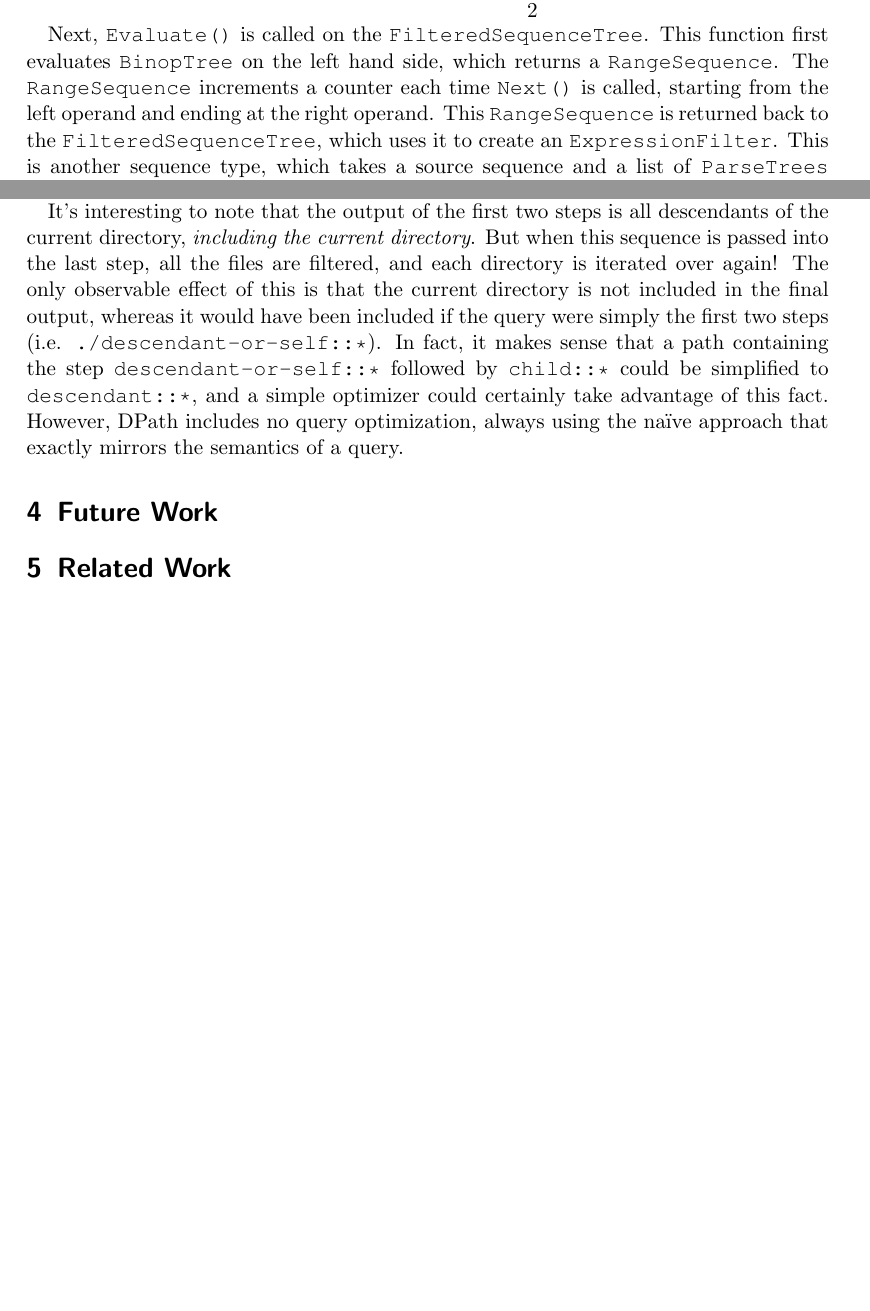
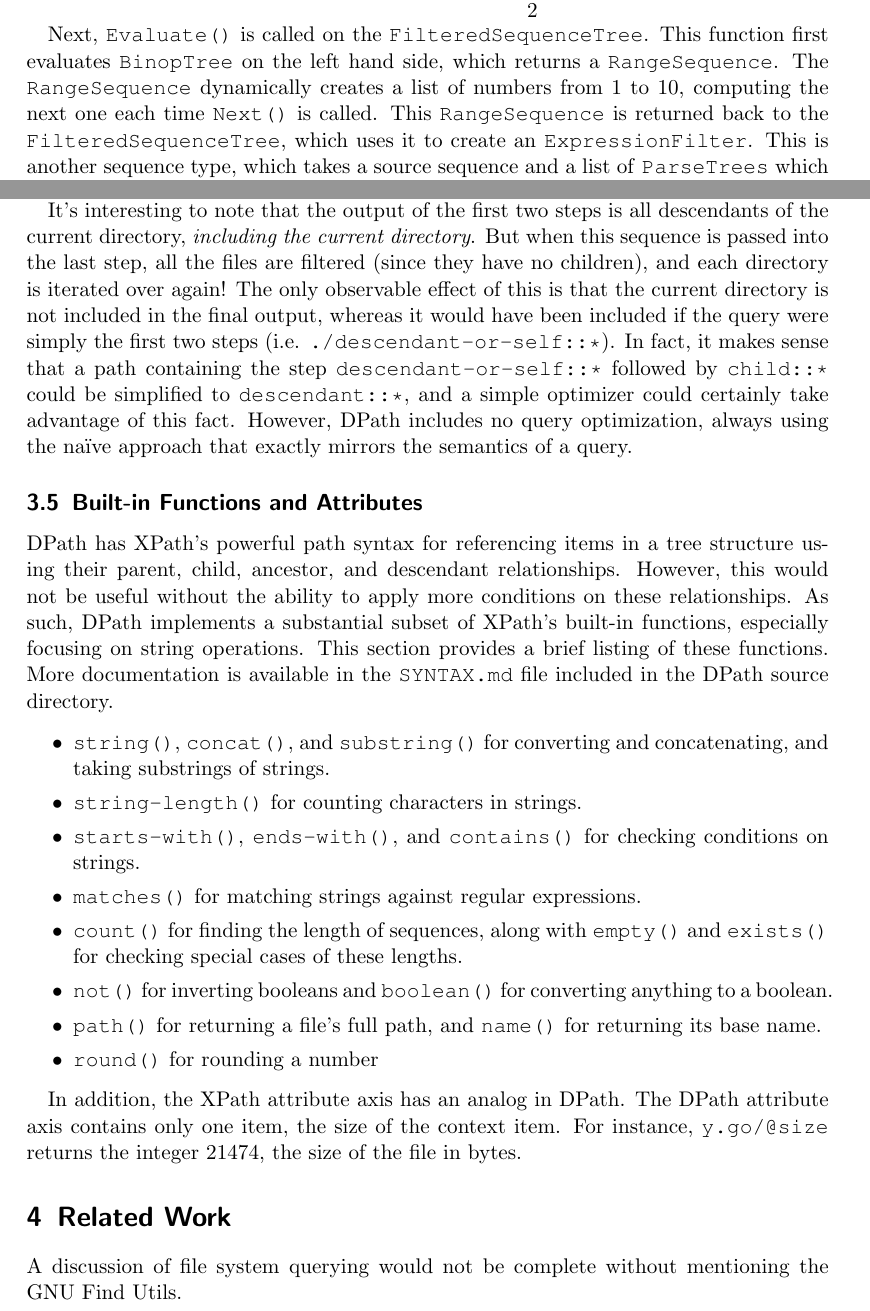
Before and after one commit to brenns10/dpath, a LaTeX document (report/report.tex): two parts of pages 8 and 10 of 11, joined at a grey line, cut so that both start at the same text, the shorter picture padded with empty space. Compiled offline with pdfLaTeX.

Commit message:
Updates for dpath section and added functions

```diff
--- a/report/report.tex
+++ b/report/report.tex
@@ -453,13 +456,14 @@ First, the parser produces the following tree:
                                 mod
                                 [.LiteralTree 2 ]]
                     eq
-                    [.LiteralTree 0 ]]]
+                    [.LiteralTree 0 ]]
+]
 
 Next, \texttt{Evaluate()} is called on the \texttt{FilteredSequenceTree}. This
 function first evaluates \texttt{BinopTree} on the left hand side, which returns
-a \texttt{RangeSequence}. The \texttt{RangeSequence} increments a counter each
-time \texttt{Next()} is called, starting from the left operand and ending at the
-right operand. This \texttt{RangeSequence} is returned back to the
+a \texttt{RangeSequence}. The \texttt{RangeSequence} dynamically creates a list
+of numbers from 1 to 10, computing the next one each time \texttt{Next()} is
+called. This \texttt{RangeSequence} is returned back to the
 \texttt{FilteredSequenceTree}, which uses it to create an
 \texttt{ExpressionFilter}. This is another sequence type, which takes a source
 sequence and a list of \texttt{ParseTrees} which are predicates. For each item
@@ -546,22 +550,58 @@ context item (or an empty sequence when the context item is a file).
 
 It's interesting to note that the output of the first two steps is all
 descendants of the current directory, \emph{including the current directory}.
-But when this sequence is passed into the last step, all the files are filtered,
-and each directory is iterated over again! The only observable effect of this is
-that the current directory is not included in the final output, whereas it would
-have been included if the query were simply the first two steps (i.e.
-\texttt{./descendant-or-self::*}). In fact, it makes sense that a path
-containing the step \texttt{descendant-or-self::*} followed by \texttt{child::*}
-could be simplified to \texttt{descendant::*}, and a simple optimizer could
-certainly take advantage of this fact. However, DPath includes no query
-optimization, always using the na\"ive approach that exactly mirrors the
-semantics of a query.
+But when this sequence is passed into the last step, all the files are filtered
+(since they have no children), and each directory is iterated over again! The
+only observable effect of this is that the current directory is not included in
+the final output, whereas it would have been included if the query were simply
+the first two steps (i.e. \texttt{./descendant-or-self::*}). In fact, it makes
+sense that a path containing the step \texttt{descendant-or-self::*} followed by
+\texttt{child::*} could be simplified to \texttt{descendant::*}, and a simple
+optimizer could certainly take advantage of this fact. However, DPath includes
+no query optimization, always using the na\"ive approach that exactly mirrors
+the semantics of a query.
+
+\subsection{Built-in Functions and Attributes}
+
+DPath has XPath's powerful path syntax for referencing items in a tree structure
+using their parent, child, ancestor, and descendant relationships. However, this
+would not be useful without the ability to apply more conditions on these
+relationships. As such, DPath implements a substantial subset of XPath's
+built-in functions, especially focusing on string operations. This section
+provides a brief listing of these functions. More documentation is available in
+the \texttt{SYNTAX.md} file included in the DPath source directory.
+
+\begin{itemize}
+\item \texttt{string()}, \texttt{concat()}, and \texttt{substring()} for
+  converting and concatenating, and taking substrings of strings.
+\item \texttt{string-length()} for counting characters in strings.
+\item \texttt{starts-with()}, \texttt{ends-with()}, and \texttt{contains()} for
+  checking conditions on strings.
+\item \texttt{matches()} for matching strings against regular expressions.
+\item \texttt{count()} for finding the length of sequences, along with
+  \texttt{empty()} and \texttt{exists()} for checking special cases of these
+  lengths.
+\item \texttt{not()} for inverting booleans and \texttt{boolean()} for
+  converting anything to a boolean.
+\item \texttt{path()} for returning a file's full path, and \texttt{name()} for
+  returning its base name.
+\item \texttt{round()} for rounding a number
+\end{itemize}
+
+In addition, the XPath attribute axis has an analog in DPath. The DPath
+attribute axis contains only one item, the size of the context item. For
+instance, \texttt{y.go/@size} returns the integer 21474, the size of the file in
+bytes.
+
+\section{Related Work}
+\label{sec:related}
+
+A discussion of file system querying would not be complete without mentioning
+the GNU Find Utils.
 
 \section{Future Work}
 \label{sec:future}
 
-\section{Related Work}
-\label{sec:related}
 
 
 \bibliographystyle{ieeetr}
```
Also changed, not shown: report/report.tex (33 more changed lines).
